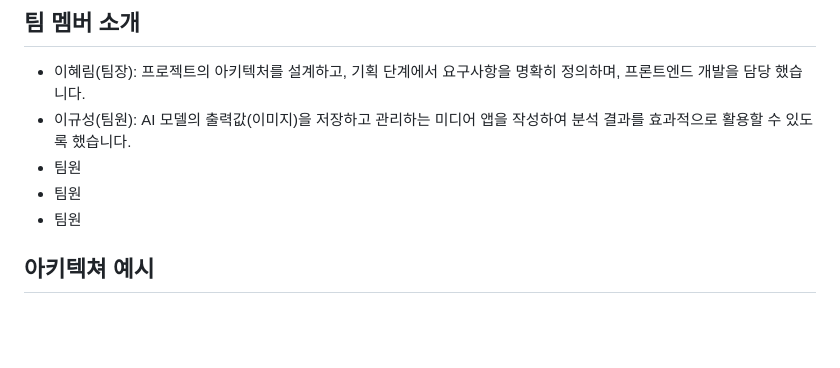
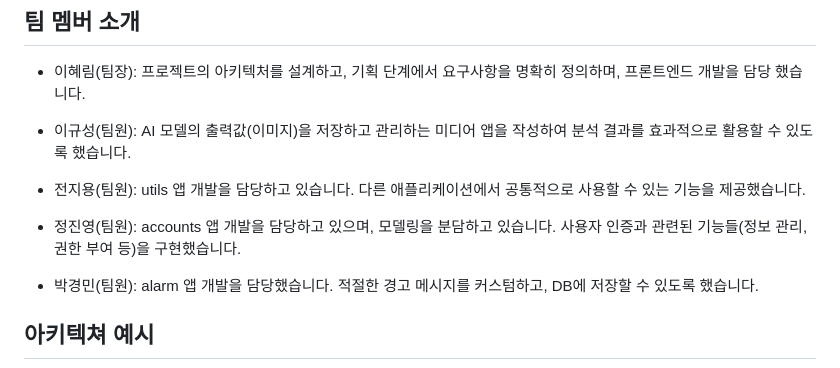
Before and after one commit to team-proactive/safe-eye, a Markdown page: README.md, the part around the change. GitHub-like rendering; blank space fills up the shorter version.

Commit message:
doc: readme 추가

```diff
--- a/README.md
+++ b/README.md
@@ -69,10 +69,15 @@ SafeEye 프로젝트는 [MIT 라이선스](LICENSE)를 따릅니다.
 ## 팀 멤버 소개
 
 - 이혜림(팀장): 프로젝트의 아키텍처를 설계하고, 기획 단계에서 요구사항을 명확히 정의하며, 프론트엔드 개발을 담당 했습니다.
+
 - 이규성(팀원): AI 모델의 출력값(이미지)을 저장하고 관리하는 미디어 앱을 작성하여 분석 결과를 효과적으로 활용할 수 있도록 했습니다.
-- 팀원
-- 팀원
-- 팀원
+
+- 전지용(팀원): utils 앱 개발을 담당하고 있습니다. 다른 애플리케이션에서 공통적으로 사용할 수 있는 기능을 제공했습니다.
+
+- 정진영(팀원): accounts 앱 개발을 담당하고 있으며, 모델링을 분담하고 있습니다. 사용자 인증과 관련된 기능들(정보 관리, 권한 부여 등)을 구현했습니다.
+
+- 박경민(팀원): alarm 앱 개발을 담당했습니다. 적절한 경고 메시지를 커스텀하고, DB에 저장할 수 있도록 했습니다.
+
 
 ## 아키텍쳐 예시
 
```
